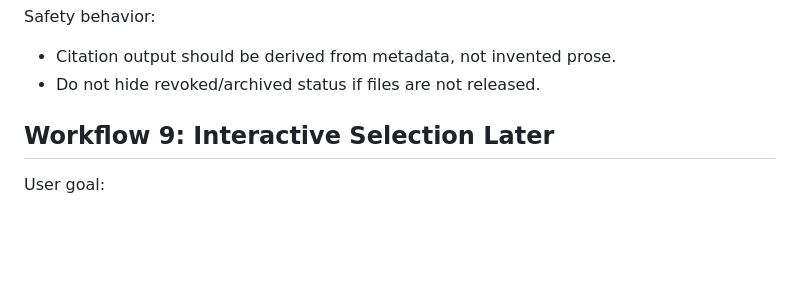
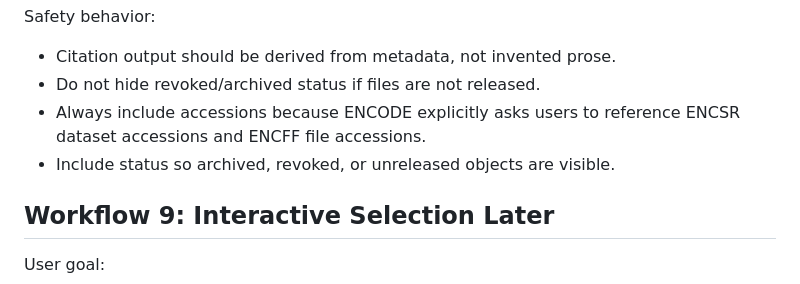
Before and after one commit to ZohebKhan1/encodeUtils, a Markdown page: design/user_workflows.md, the part around one of its changes. Rendered like a GitHub page; blank space fills up the shorter version.

```diff
--- a/design/user_workflows.md
+++ b/design/user_workflows.md
@@ -431,6 +487,9 @@ Safety behavior:
 
 - Citation output should be derived from metadata, not invented prose.
 - Do not hide revoked/archived status if files are not released.
+- Always include accessions because ENCODE explicitly asks users to reference
+  ENCSR dataset accessions and ENCFF file accessions.
+- Include status so archived, revoked, or unreleased objects are visible.
 
 ## Workflow 9: Interactive Selection Later
 
```
Also changed, not shown: other parts of design/user_workflows.md (+57 -1 lines).
